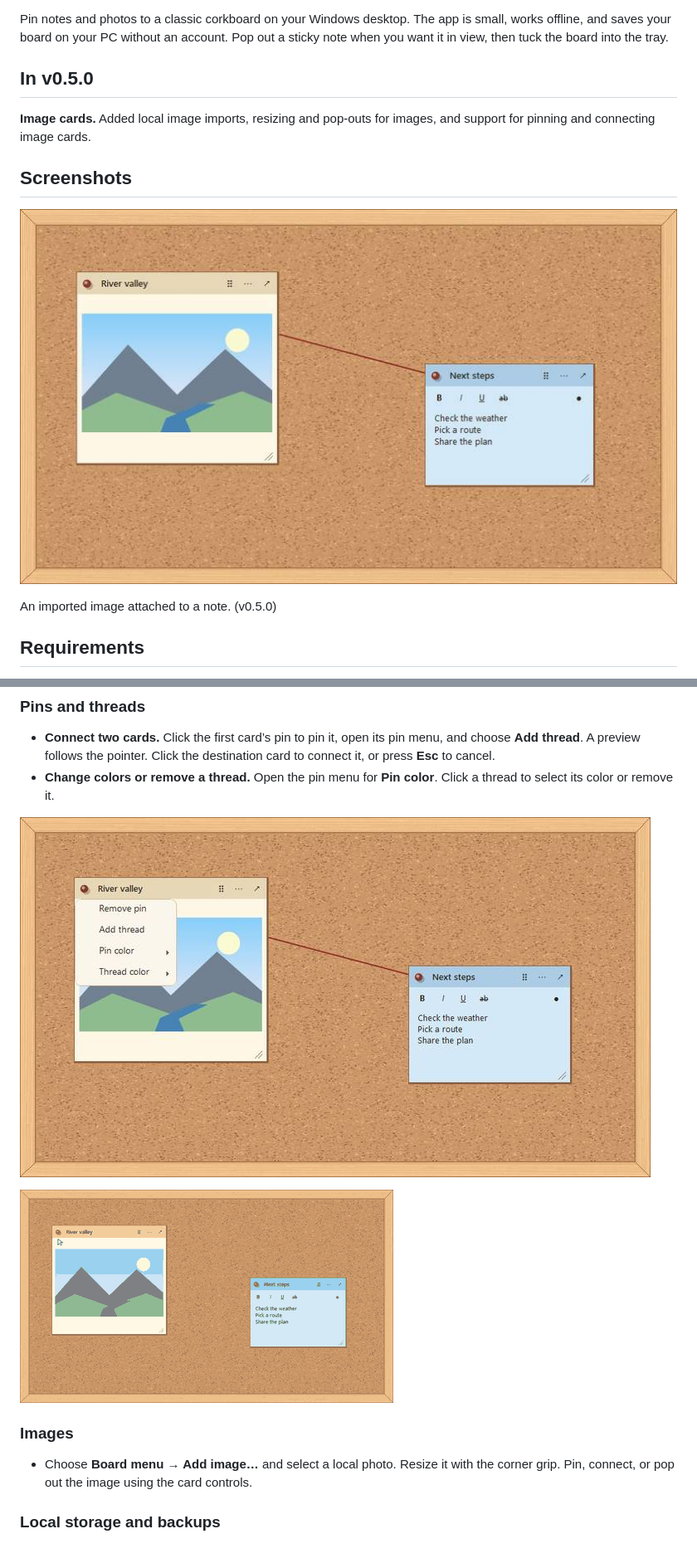
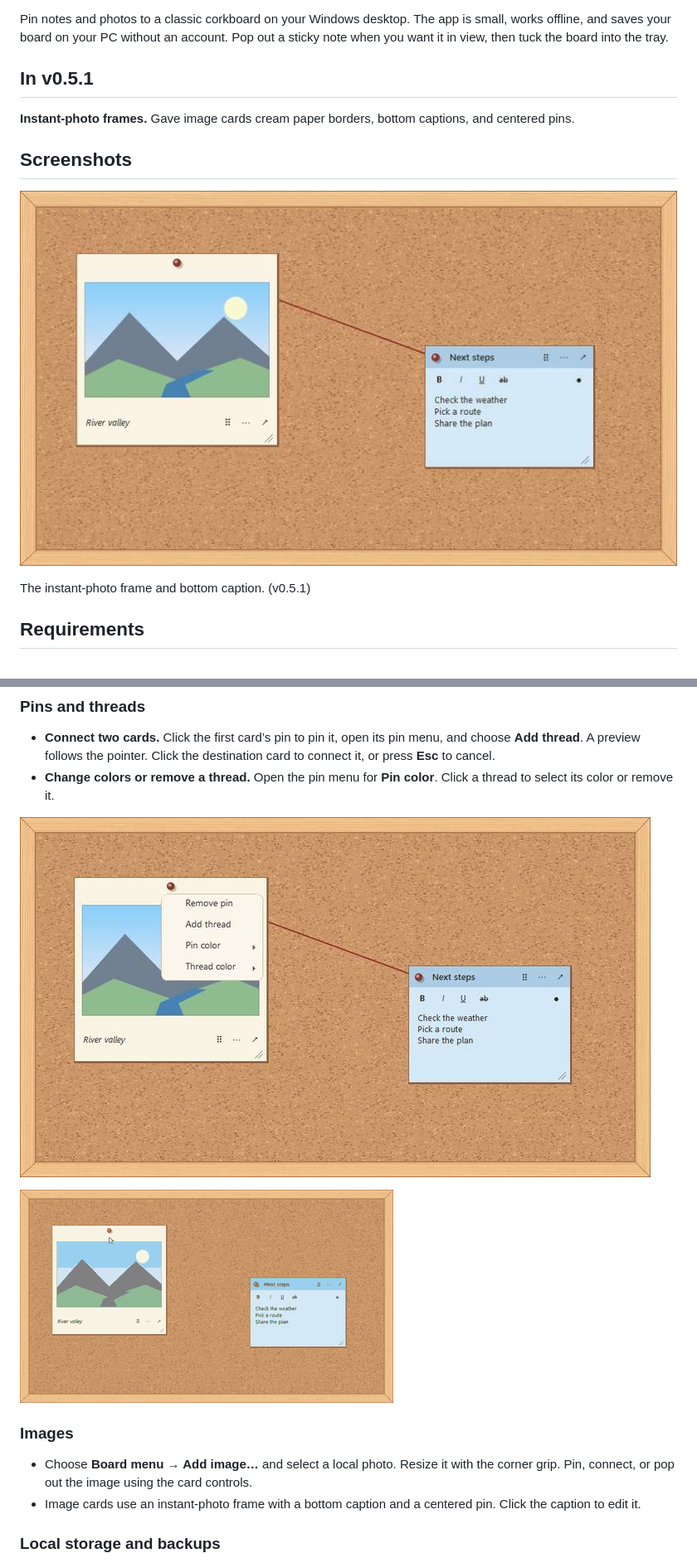
Before and after one commit to JFellores/Classic-Corkboard, a Markdown page: README.md, 2 parts joined by grey strips. Shown at 83% size. GitHub-like rendering; pictures changed too: docs/images/connect-cards.gif, docs/images/pin-menu.jpg, docs/images/release-0.5.0.jpg (deleted).

Commit message:
Instant-photo frames (v0.5.1)

```diff
--- a/README.md
+++ b/README.md
@@ -4,15 +4,15 @@
 
 Pin notes and photos to a classic corkboard on your Windows desktop. The app is small, works offline, and saves your board on your PC without an account. Pop out a sticky note when you want it in view, then tuck the board into the tray.
 
-## In v0.5.0
+## In v0.5.1
 
-**Image cards.** Added local image imports, resizing and pop-outs for images, and support for pinning and connecting image cards.
+**Instant-photo frames.** Gave image cards cream paper borders, bottom captions, and centered pins.
 
 ## Screenshots
 
-![A pinned image card connected to a sticky note](docs/images/release-0.5.0.jpg)
+![An instant-photo card connected to a note](docs/images/release-0.5.1.jpg)
 
-An imported image attached to a note. (v0.5.0)
+The instant-photo frame and bottom caption. (v0.5.1)
 
 ## Requirements
 
@@ -58,6 +58,7 @@ Open `artifacts\win-x64\Corkboard.exe` on an x64 Windows PC with the .NET 8 Desk
 ### Images
 
 - Choose **Board menu → Add image…** and select a local photo. Resize it with the corner grip. Pin, connect, or pop out the image using the card controls.
+- Image cards use an instant-photo frame with a bottom caption and a centered pin. Click the caption to edit it.
 
 ### Local storage and backups
 
```
Also changed, not shown: CHANGELOG.md (+4 -0 lines), 5 other files.
